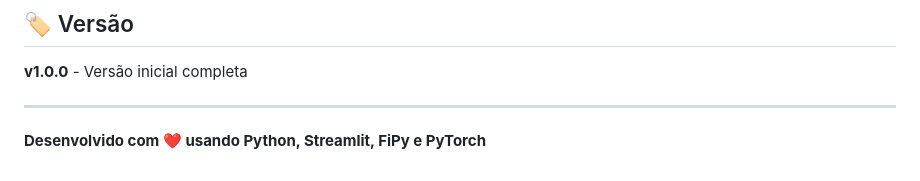
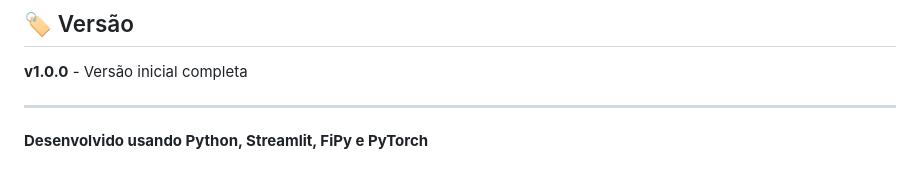
Before and after one commit to ceschmiedel/CFD_, a Markdown page: README.md, the part around the change. GitHub-like rendering.

```diff
--- a/README.md
+++ b/README.md
@@ -188,4 +188,4 @@ Este projeto é fornecido como está, para fins educacionais e de demonstração
 
 ---
 
-**Desenvolvido com ❤️ usando Python, Streamlit, FiPy e PyTorch**
+**Desenvolvido usando Python, Streamlit, FiPy e PyTorch**
```
